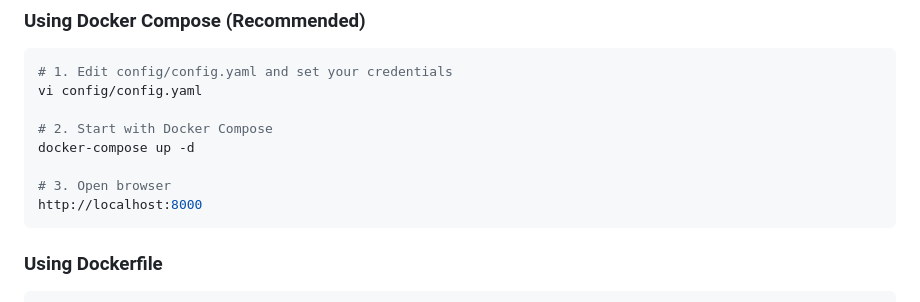
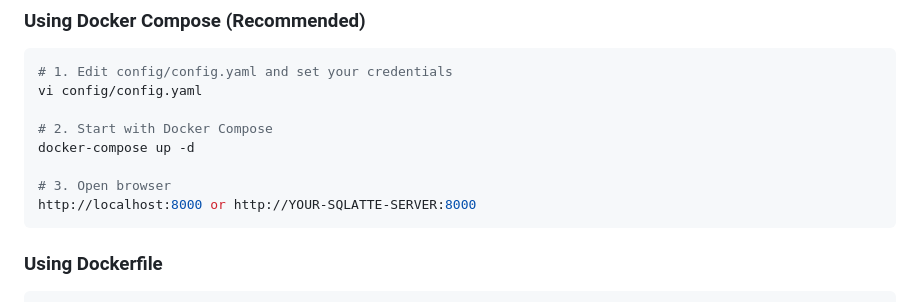
Before and after one commit to osmanuygar/sqlatte, a Markdown page: README.md, the part around the change. Drawn GitHub-style.

Commit message:
Update README to include SQLatte server URL in access instructions

````diff
--- a/README.md
+++ b/README.md
@@ -119,7 +119,7 @@ vi config/config.yaml
 docker-compose up -d
 
 # 3. Open browser
-http://localhost:8000
+http://localhost:8000 or http://YOUR-SQLATTE-SERVER:8000
 ```
 
 ### Using Dockerfile
````
